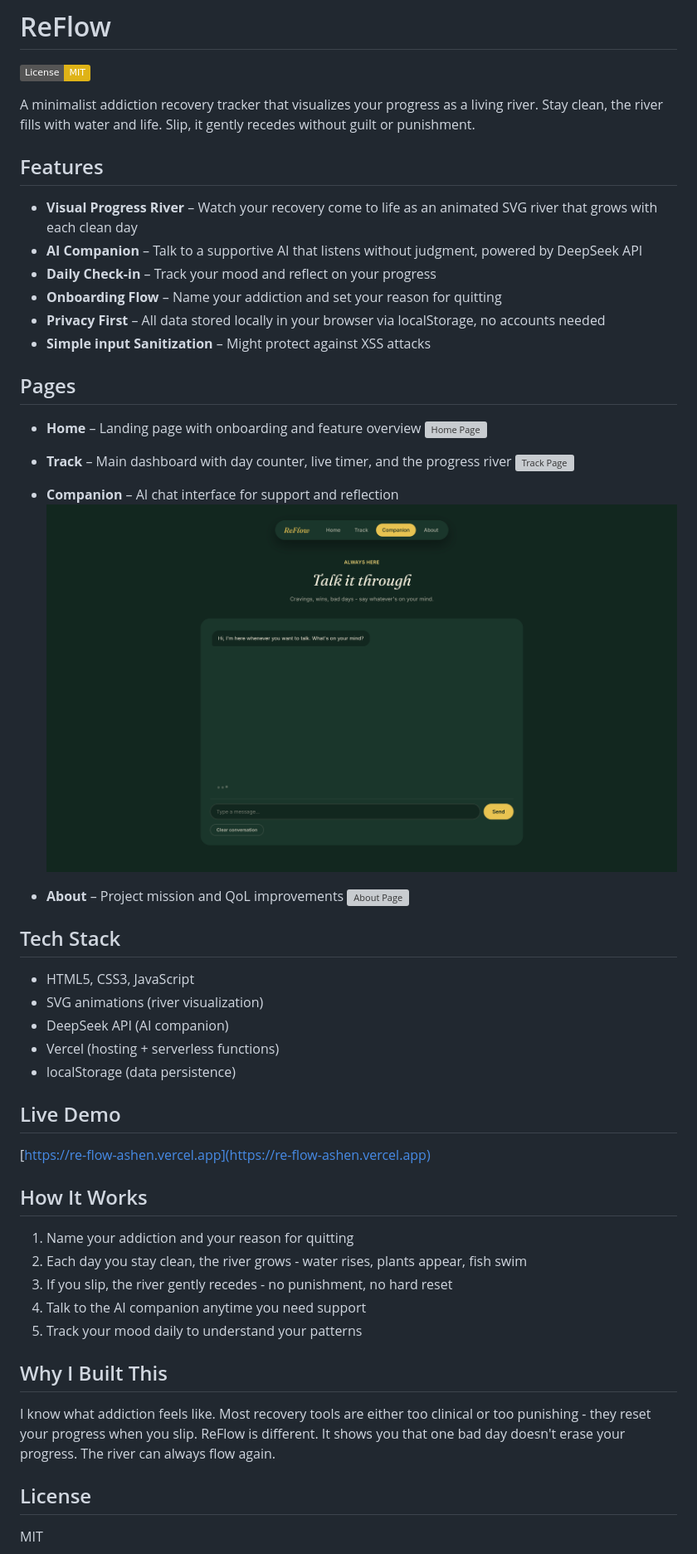
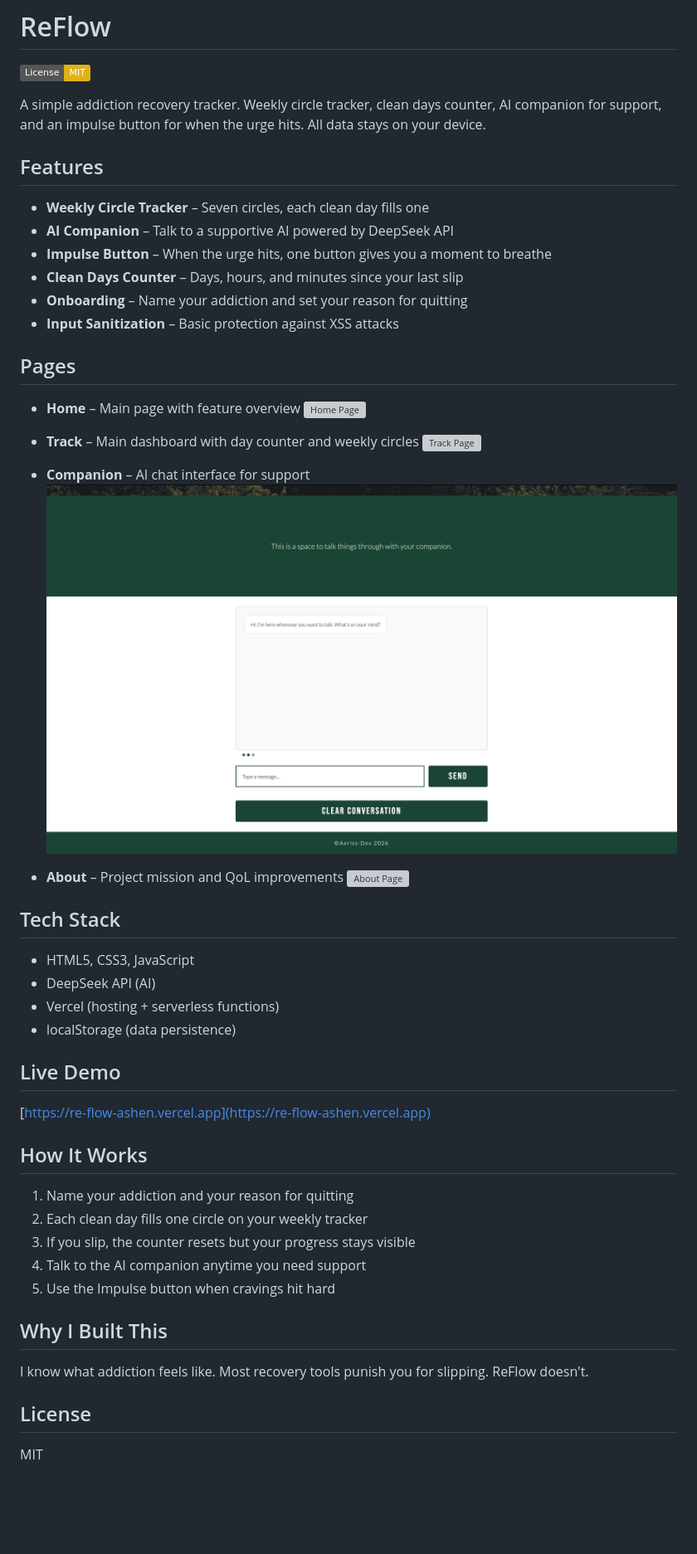
Before and after one commit to aerissdev-dotcom/ReFlow, a Markdown page: README.md, the part around the change. Shown: that part at 83% size. GitHub-like rendering; pictures changed too: screenshots/companion.png; badges without logos; blank space fills up the shorter version; grey boxes are pictures that could not be loaded.

```diff
--- a/README.md
+++ b/README.md
@@ -1,26 +1,26 @@
 # ReFlow
 [![License: MIT](https://img.shields.io/badge/License-MIT-yellow.svg)](https://opensource.org/licenses/MIT)
 
-A minimalist addiction recovery tracker that visualizes your progress as a living river. Stay clean, the river fills with water and life. Slip, it gently recedes without guilt or punishment.
+A simple addiction recovery tracker. Weekly circle tracker, clean days counter, AI companion for support, and an impulse button for when the urge hits. All data stays on your device.
 
 ## Features
 
-- **Visual Progress River** – Watch your recovery come to life as an animated SVG river that grows with each clean day
-- **AI Companion** – Talk to a supportive AI that listens without judgment, powered by DeepSeek API
-- **Daily Check-in** – Track your mood and reflect on your progress
-- **Onboarding Flow** – Name your addiction and set your reason for quitting
-- **Privacy First** – All data stored locally in your browser via localStorage, no accounts needed
-- **Simple input Sanitization** – Might protect against XSS attacks
+- **Weekly Circle Tracker** – Seven circles, each clean day fills one
+- **AI Companion** – Talk to a supportive AI powered by DeepSeek API
+- **Impulse Button** – When the urge hits, one button gives you a moment to breathe
+- **Clean Days Counter** – Days, hours, and minutes since your last slip
+- **Onboarding** – Name your addiction and set your reason for quitting
+- **Input Sanitization** – Basic protection against XSS attacks
 
 ## Pages
 
-- **Home** – Landing page with onboarding and feature overview
+- **Home** – Main page with feature overview
 ![Home Page](screenshots/index.png)
 
-- **Track** – Main dashboard with day counter, live timer, and the progress river
+- **Track** – Main dashboard with day counter and weekly circles
 ![Track Page](screenshots/track.png)
 
-- **Companion** – AI chat interface for support and reflection
+- **Companion** – AI chat interface for support
 ![Companion Page](screenshots/companion.png)
 
 - **About** – Project mission and QoL improvements
@@ -29,8 +29,7 @@ A minimalist addiction recovery tracker that visualizes your progress as a livin
 ## Tech Stack
 
 - HTML5, CSS3, JavaScript
-- SVG animations (river visualization)
-- DeepSeek API (AI companion)
+- DeepSeek API (AI)
 - Vercel (hosting + serverless functions)
 - localStorage (data persistence)
 
@@ -41,14 +40,14 @@ A minimalist addiction recovery tracker that visualizes your progress as a livin
 ## How It Works
 
 1. Name your addiction and your reason for quitting
-2. Each day you stay clean, the river grows - water rises, plants appear, fish swim
-3. If you slip, the river gently recedes - no punishment, no hard reset
+2. Each clean day fills one circle on your weekly tracker
+3. If you slip, the counter resets but your progress stays visible
 4. Talk to the AI companion anytime you need support
-5. Track your mood daily to understand your patterns
+5. Use the Impulse button when cravings hit hard
 
 ## Why I Built This
 
-I know what addiction feels like. Most recovery tools are either too clinical or too punishing - they reset your progress when you slip. ReFlow is different. It shows you that one bad day doesn't erase your progress. The river can always flow again.
+I know what addiction feels like. Most recovery tools punish you for slipping. ReFlow doesn't.
 
 ## License
 MIT
```
Also changed, not shown: 11 other files.
